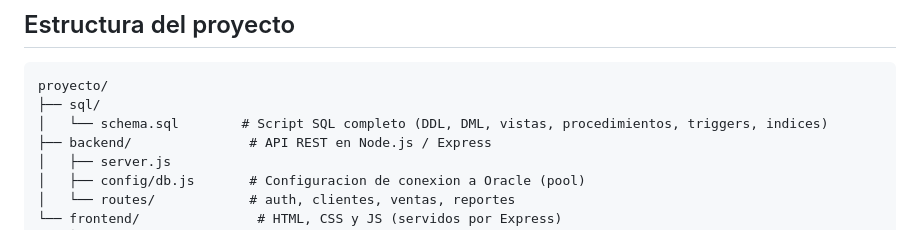
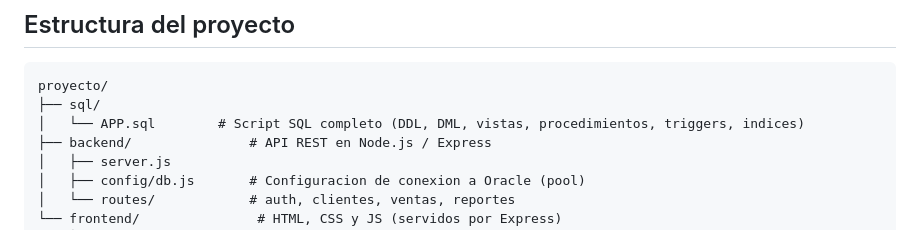
Before and after one commit to Miguelangel0425/LAB-ORACLE-PROYECTO, a Markdown page: README.md, the part around the change. GitHub-like rendering.

````diff
--- a/README.md
+++ b/README.md
@@ -10,7 +10,7 @@ triggers e indices.
 ```
 proyecto/
 ├── sql/
-│   └── schema.sql        # Script SQL completo (DDL, DML, vistas, procedimientos, triggers, indices)
+│   └── APP.sql        # Script SQL completo (DDL, DML, vistas, procedimientos, triggers, indices)
 ├── backend/               # API REST en Node.js / Express
 │   ├── server.js
 │   ├── config/db.js       # Configuracion de conexion a Oracle (pool)
````
